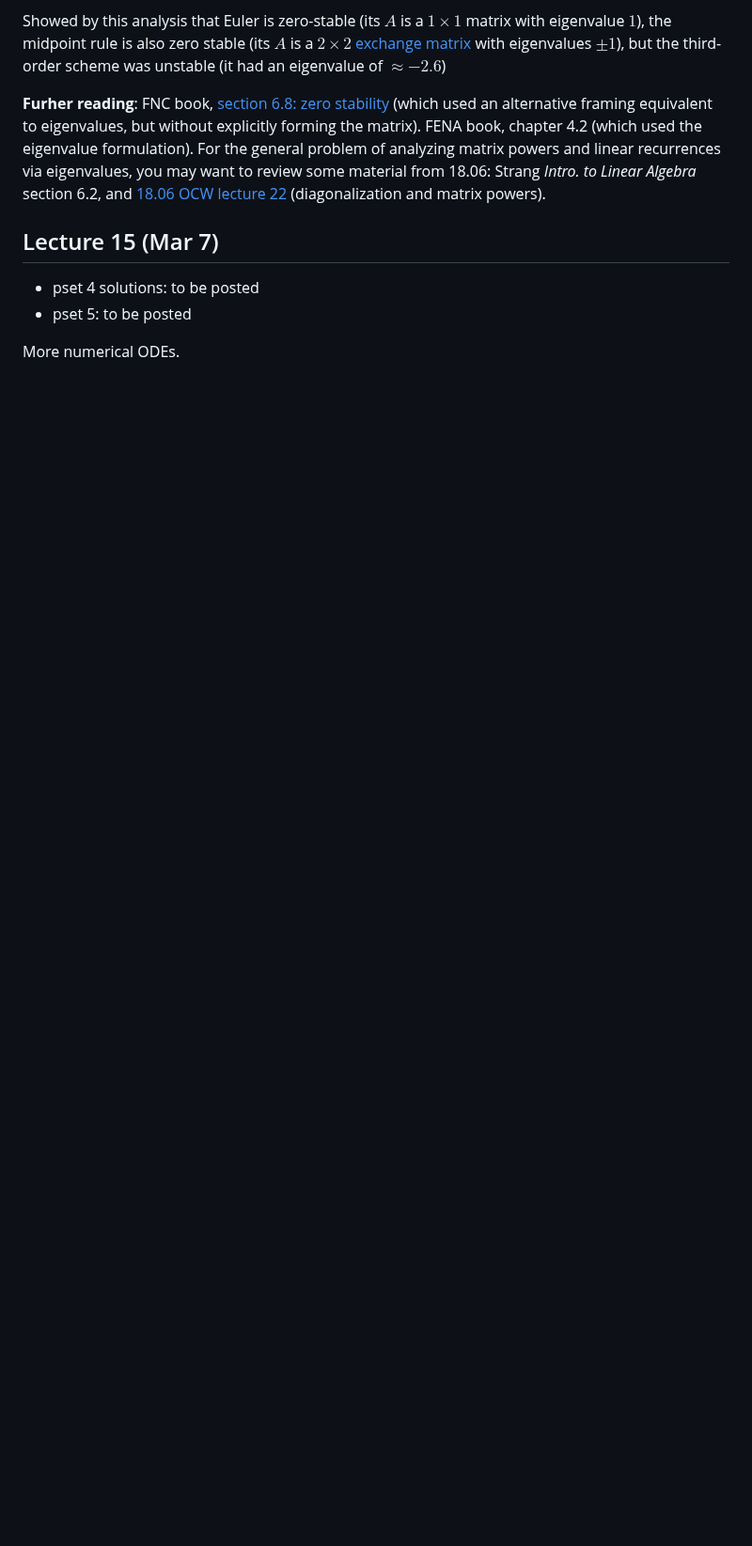
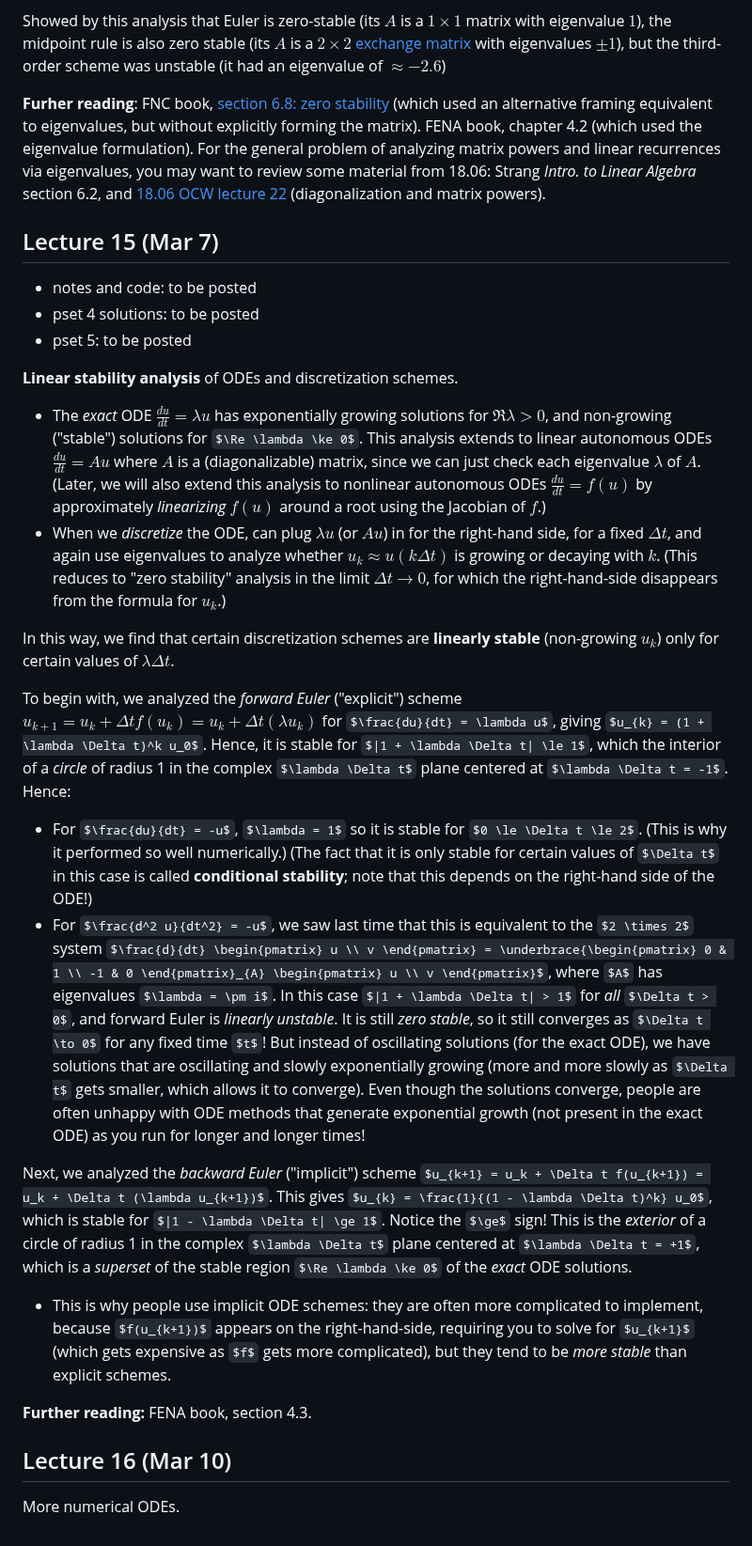
Before and after one commit to mitmath/numerical_hub, a Markdown page: README.md, the part around the change. Shown at 94% size. Rendered like a GitHub page; some formulas as TeX source; blank space fills up the shorter version.

Commit message:
lecture 15 notes

```diff
--- a/README.md
+++ b/README.md
@@ -265,7 +265,28 @@ Showed by this analysis that Euler is zero-stable (its $A$ is a $1 \times 1$ mat
 
 ## Lecture 15 (Mar 7)
 
+* notes and code: to be posted
 * pset 4 solutions: to be posted
 * pset 5: to be posted
 
+**Linear stability analysis** of ODEs and discretization schemes.
+
+* The *exact* ODE $\frac{du}{dt} = \lambda u$ has exponentially growing solutions for $\Re \lambda > 0$, and non-growing ("stable") solutions for $\Re \lambda \ke 0$.   This analysis extends to linear autonomous ODEs $\frac{du}{dt} = A u$ where $A$ is a (diagonalizable) matrix, since we can just check each eigenvalue $\lambda$ of $A$.  (Later, we will also extend this analysis to nonlinear autonomous ODEs $\frac{du}{dt} = f(u)$ by approximately *linearizing* $f(u)$ around a root using the Jacobian of $f$.)
+* When we *discretize* the ODE, can plug $\lambda u$ (or $Au$) in for the right-hand side, for a fixed $\Delta t$, and again use eigenvalues to analyze whether $u_k \approx u(k\Delta t)$ is growing or decaying with $k$.  (This reduces to "zero stability" analysis in the limit $\Delta t \to 0$, for which the right-hand-side disappears from the formula for $u_k$.)
+
+In this way, we find that certain discretization schemes are **linearly stable** (non-growing $u_k$) only for certain values of $\lambda \Delta t$.
+
+To begin with, we analyzed the *forward Euler* ("explicit") scheme $u_{k+1} = u_k + \Delta t f(u_k) = u_k + \Delta t (\lambda u_k)$ for $\frac{du}{dt} = \lambda u$, giving $u_{k} = (1 + \lambda \Delta t)^k u_0$.  Hence, it is stable for $|1 + \lambda \Delta t| \le 1$, which the interior of a *circle* of radius 1 in the complex $\lambda \Delta t$ plane centered at $\lambda \Delta t = -1$.  Hence:
+
+* For $\frac{du}{dt} = -u$, $\lambda = 1$ so it is stable for $0 \le \Delta t \le 2$.  (This is why it performed so well numerically.)  (The fact that it is only stable for certain values of $\Delta t$ in this case is called **conditional stability**; note that this depends on the right-hand side of the ODE!)
+* For $\frac{d^2 u}{dt^2} = -u$, we saw last time that this is equivalent to the $2 \times 2$ system $\frac{d}{dt} \begin{pmatrix} u \\ v \end{pmatrix} = \underbrace{\begin{pmatrix} 0 & 1 \\ -1 & 0 \end{pmatrix}_{A} \begin{pmatrix} u \\ v \end{pmatrix}$, where $A$ has eigenvalues $\lambda = \pm i$.   In this case $|1 + \lambda \Delta t| > 1$ for *all* $\Delta t > 0$, and forward Euler is *linearly unstable*.   It is still *zero stable*, so it still converges as $\Delta t \to 0$ for any fixed time $t$!  But instead of oscillating solutions (for the exact ODE), we have solutions that are oscillating and slowly exponentially growing (more and more slowly as $\Delta t$ gets smaller, which allows it to converge).  Even though the solutions converge, people are often unhappy with ODE methods that generate exponential growth (not present in the exact ODE) as you run for longer and longer times!
+
+Next, we analyzed the *backward Euler* ("implicit") scheme $u_{k+1} = u_k + \Delta t f(u_{k+1}) = u_k + \Delta t (\lambda u_{k+1})$.  This gives $u_{k} = \frac{1}{(1 - \lambda \Delta t)^k} u_0$, which is stable for $|1 - \lambda \Delta t| \ge 1$.  Notice the $\ge$ sign!  This is the *exterior* of a circle of radius 1 in the complex $\lambda \Delta t$ plane centered at $\lambda \Delta t = +1$, which is a *superset* of the stable region $\Re \lambda \ke 0$ of the *exact* ODE solutions.
+
+* This is why people use implicit ODE schemes: they are often more complicated to implement, because $f(u_{k+1})$ appears on the right-hand-side, requiring you to solve for $u_{k+1}$ (which gets expensive as $f$ gets more complicated), but they tend to be *more stable* than explicit schemes.
+
+**Further reading:** FENA book, section 4.3.
+
+## Lecture 16 (Mar 10)
+
 More numerical ODEs.
```
